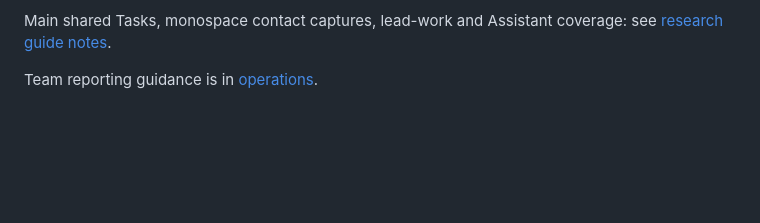
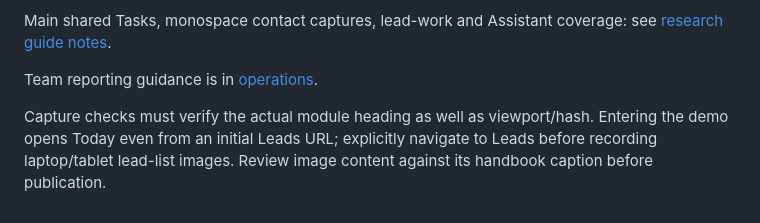
Before and after one commit to theharithsa/SalesDrone, a Markdown page: skills/salesdrone-product-guide/SKILL.md, the part around the change. Rendered like a GitHub page; blank space fills up the shorter version.

```diff
--- a/skills/salesdrone-product-guide/SKILL.md
+++ b/skills/salesdrone-product-guide/SKILL.md
@@ -69,3 +69,5 @@ Keep compound-answer coverage and historical capture metadata accurate; see the
 Main shared Tasks, monospace contact captures, lead-work and Assistant coverage: see [research guide notes](references/research.md).
 
 Team reporting guidance is in [operations](references/operations.md).
+
+Capture checks must verify the actual module heading as well as viewport/hash. Entering the demo opens Today even from an initial Leads URL; explicitly navigate to Leads before recording laptop/tablet lead-list images. Review image content against its handbook caption before publication.
```
Also changed, not shown: CHANGELOG.md (+6 -0 lines), README.md (+1 -1 lines), site/assets/screenshots/laptop-demo.jpg, site/assets/screenshots/tablet-demo.jpg, 8 other files.
